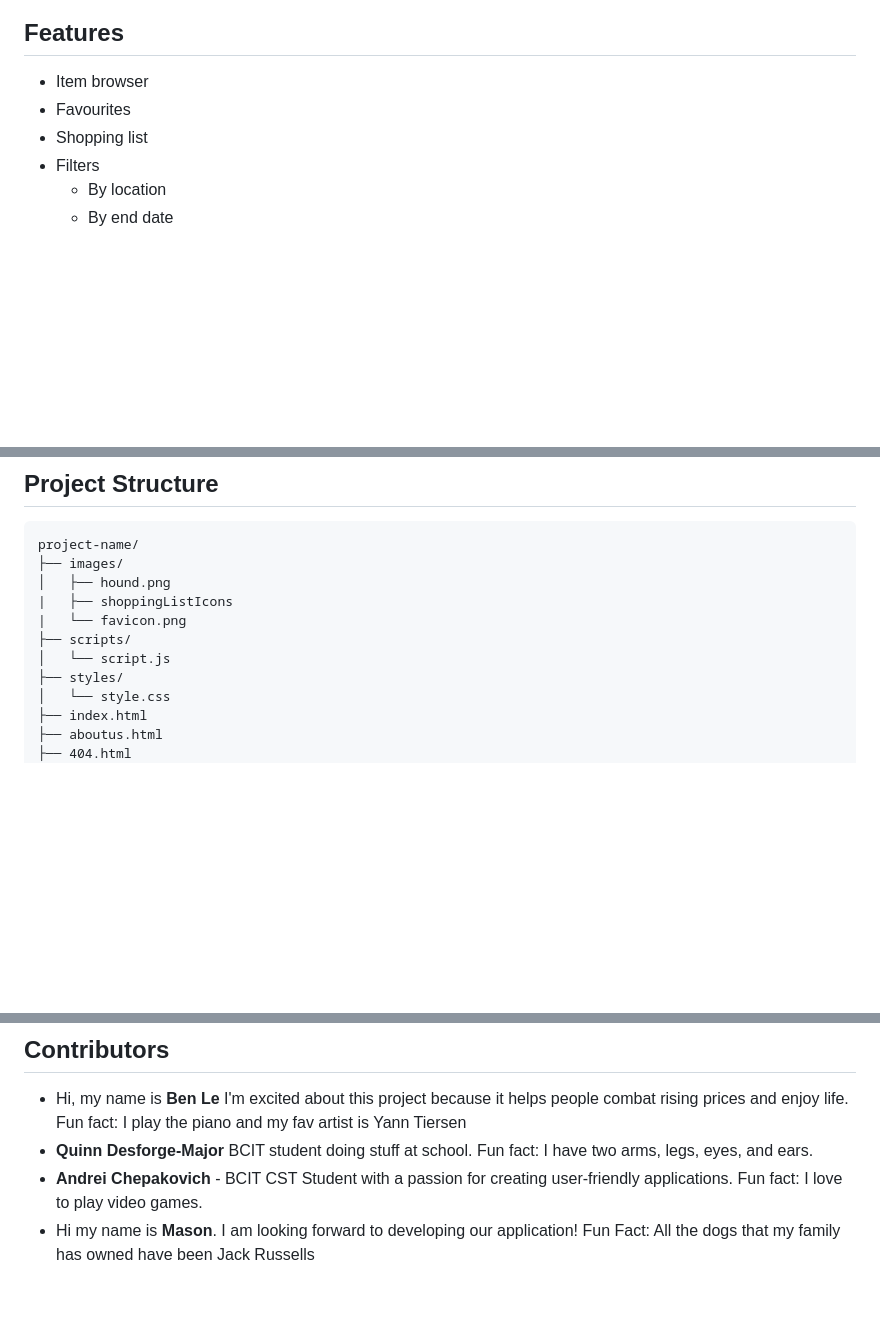
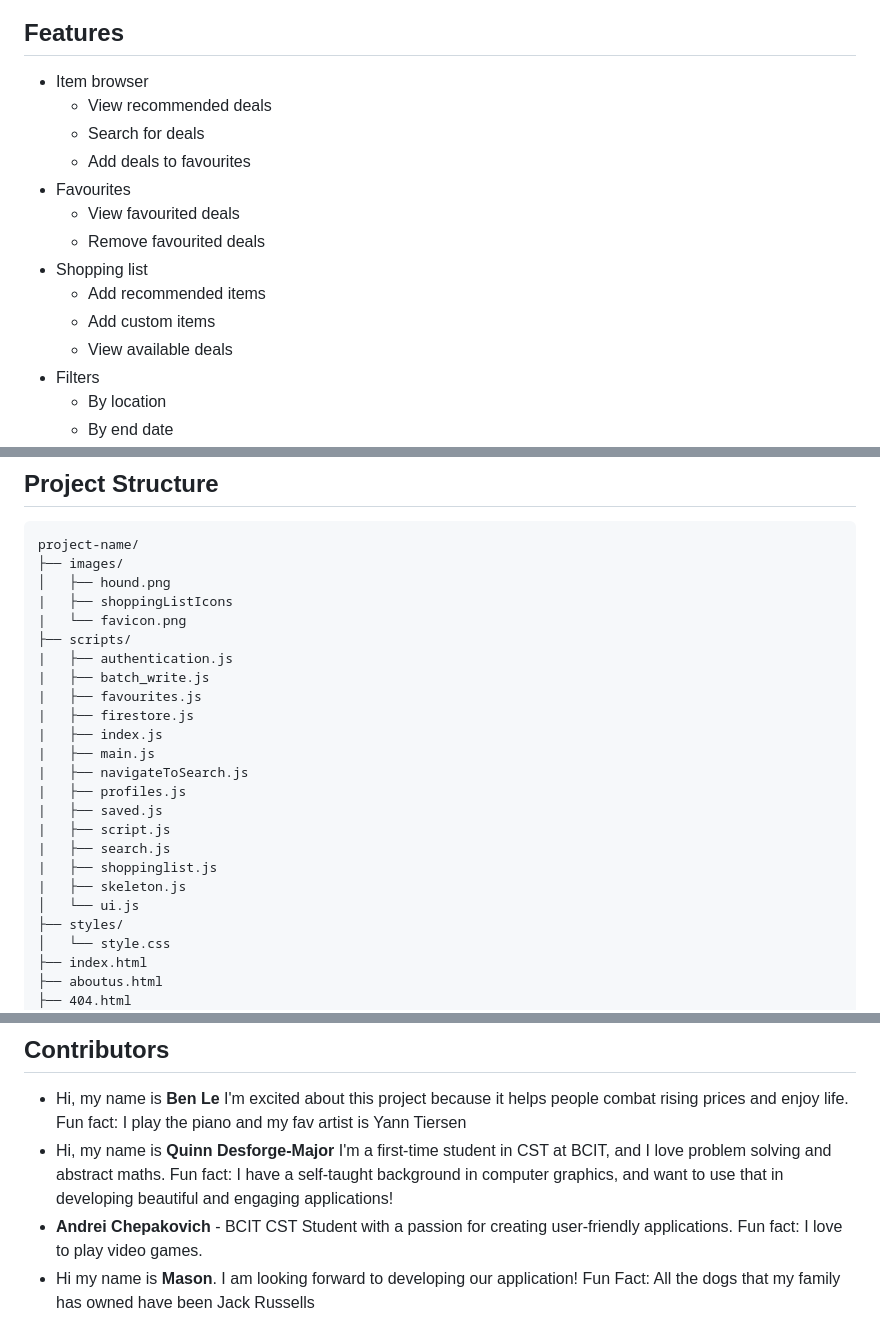
Before and after one commit to achepakovich/1800_202510_DTC05, a Markdown page: README.md, 3 parts joined by grey strips. GitHub-like rendering; blank space fills up the shorter version.

Commit message:
Add/change Quinn's info and update project tree & features

```diff
--- a/README.md
+++ b/README.md
@@ -16,8 +16,16 @@ DealHound saves shoppers time and money by organizing and searching for deals on
 ## Features
 
 - Item browser
+  - View recommended deals
+  - Search for deals
+  - Add deals to favourites
 - Favourites
+  - View favourited deals
+  - Remove favourited deals
 - Shopping list
+  - Add recommended items
+  - Add custom items
+  - View available deals
 - Filters
   - By location
   - By end date
@@ -57,7 +65,20 @@ project-name/
 |   ├── shoppingListIcons
 |   └── favicon.png
 ├── scripts/
-│   └── script.js
+|   ├── authentication.js
+|   ├── batch_write.js
+|   ├── favourites.js
+|   ├── firestore.js
+|   ├── index.js
+|   ├── main.js
+|   ├── navigateToSearch.js
+|   ├── profiles.js
+|   ├── saved.js
+|   ├── script.js
+|   ├── search.js
+|   ├── shoppinglist.js
+|   ├── skeleton.js
+│   └── ui.js
 ├── styles/
 │   └── style.css
 ├── index.html
@@ -78,7 +99,7 @@ project-name/
 ## Contributors
 
 - Hi, my name is **Ben Le** I'm excited about this project because it helps people combat rising prices and enjoy life. Fun fact: I play the piano and my fav artist is Yann Tiersen
-- **Quinn Desforge-Major** BCIT student doing stuff at school. Fun fact: I have two arms, legs, eyes, and ears.
+- Hi, my name is **Quinn Desforge-Major** I'm a first-time student in CST at BCIT, and I love problem solving and abstract maths. Fun fact: I have a self-taught background in computer graphics, and want to use that in developing beautiful and engaging applications!
 - **Andrei Chepakovich** - BCIT CST Student with a passion for creating user-friendly applications. Fun fact: I love to play video games.
 - Hi my name is **Mason**. I am looking forward to developing our application! Fun Fact: All the dogs that my family has owned have been Jack Russells
 
```
Also changed, not shown: other parts of README.md (+1 -0 lines).
